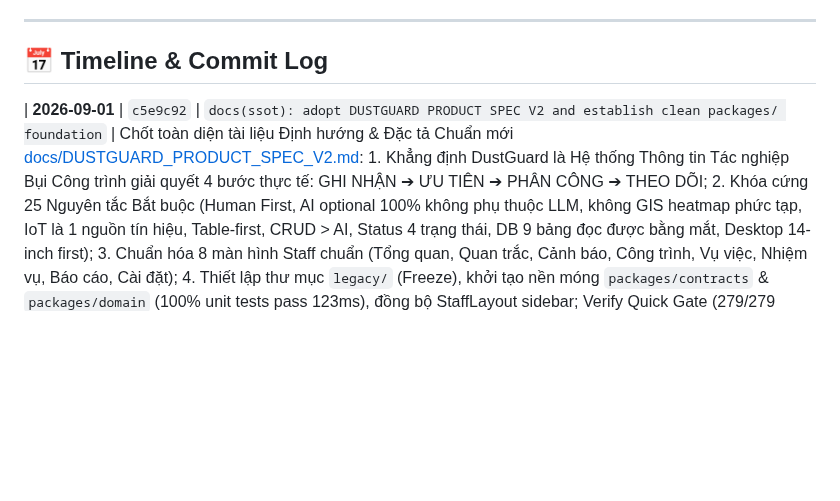
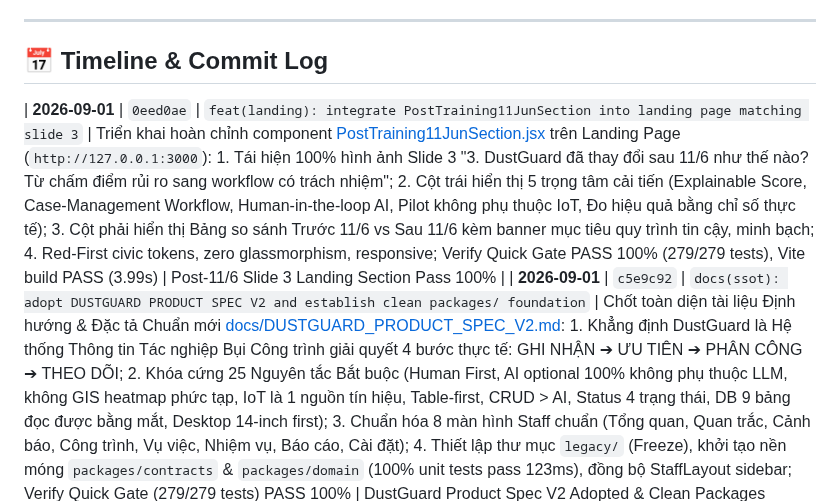
Before and after one commit to 26730023-PhamPhuNguyenHung/unicef-dustguard, a Markdown page: .agents/ssot/TIMELINE.md, the part around the change. Rendered like a GitHub page; blank space fills up the shorter version.

Commit message:
docs(timeline): record commit 0eed0ae in TIMELINE.md

```diff
--- a/.agents/ssot/TIMELINE.md
+++ b/.agents/ssot/TIMELINE.md
@@ -6,6 +6,7 @@
 
 ## 📅 Timeline & Commit Log
 
+| **2026-09-01** | `0eed0ae` | `feat(landing): integrate PostTraining11JunSection into landing page matching slide 3` | Triển khai hoàn chỉnh component [PostTraining11JunSection.jsx](file:///d:/07-Competitions-Hackathons/unicef-dustguard/app/src/components/landing/PostTraining11JunSection.jsx) trên Landing Page (`http://127.0.0.1:3000`): 1. Tái hiện 100% hình ảnh Slide 3 \"3. DustGuard đã thay đổi sau 11/6 như thế nào? Từ chấm điểm rủi ro sang workflow có trách nhiệm\"; 2. Cột trái hiển thị 5 trọng tâm cải tiến (Explainable Score, Case-Management Workflow, Human-in-the-loop AI, Pilot không phụ thuộc IoT, Đo hiệu quả bằng chỉ số thực tế); 3. Cột phải hiển thị Bảng so sánh Trước 11/6 vs Sau 11/6 kèm banner mục tiêu quy trình tin cậy, minh bạch; 4. Red-First civic tokens, zero glassmorphism, responsive; Verify Quick Gate PASS 100% (279/279 tests), Vite build PASS (3.99s) | Post-11/6 Slide 3 Landing Section Pass 100% |
 | **2026-09-01** | `c5e9c92` | `docs(ssot): adopt DUSTGUARD PRODUCT SPEC V2 and establish clean packages/ foundation` | Chốt toàn diện tài liệu Định hướng & Đặc tả Chuẩn mới [docs/DUSTGUARD_PRODUCT_SPEC_V2.md](file:///d:/07-Competitions-Hackathons/unicef-dustguard/docs/DUSTGUARD_PRODUCT_SPEC_V2.md): 1. Khẳng định DustGuard là Hệ thống Thông tin Tác nghiệp Bụi Công trình giải quyết 4 bước thực tế: GHI NHẬN ➔ ƯU TIÊN ➔ PHÂN CÔNG ➔ THEO DÕI; 2. Khóa cứng 25 Nguyên tắc Bắt buộc (Human First, AI optional 100% không phụ thuộc LLM, không GIS heatmap phức tạp, IoT là 1 nguồn tín hiệu, Table-first, CRUD > AI, Status 4 trạng thái, DB 9 bảng đọc được bằng mắt, Desktop 14-inch first); 3. Chuẩn hóa 8 màn hình Staff chuẩn (Tổng quan, Quan trắc, Cảnh báo, Công trình, Vụ việc, Nhiệm vụ, Báo cáo, Cài đặt); 4. Thiết lập thư mục `legacy/` (Freeze), khởi tạo nền móng `packages/contracts` & `packages/domain` (100% unit tests pass 123ms), đồng bộ StaffLayout sidebar; Verify Quick Gate (279/279 tests) PASS 100% | DustGuard Product Spec V2 Adopted & Clean Packages Foundation Pass 100% |
 | **2026-09-01** | `cd523b7` | `feat(citizen): sync app submodule with polished citizen report and tracking pages` | Hoàn tất rà soát và chuẩn hóa toàn diện Citizen & Youth Flow (`ReportNewPage.jsx`, `ReportsListPage.jsx`, `ReportDetailPage.jsx`): 1. Khử toàn bộ emoji và thay bằng SVG vector icons chất lượng cao; 2. Áp dụng Red-First Civic Design System (`#B91C1C` Primary Red, `#FAFAF9` nền sáng, `#E7E5E4` viền, `#1C1917` chữ đậm); 3. Khóa cấu trúc thẻ min-w-0 chống tràn ngang, đảm bảo touch target >= 44px trên mobile; 4. Verify Quick Gate (279/279 tests) PASS 100%, Vite Build PASS (2.69s) | Citizen Flow Polish & Health Pass 100% |
 | **2026-09-01** | `da486b3` | `docs(architecture): create comprehensive codebase explorer and architecture evolution report` | Xuất bản tài liệu Báo cáo Codebase Explorer và Sơ đồ Kiến trúc Tiến hóa Hệ thống DustGuard VN từ Legacy sang Modular Edge Monolith + Red-First Civic Tech ([docs/CODEBASE_EXPLORER_ARCHITECTURE.md](file:///d:/07-Competitions-Hackathons/unicef-dustguard/docs/CODEBASE_EXPLORER_ARCHITECTURE.md)): 1. Sơ đồ Mermaid tiến hóa kiến trúc (Legacy Monolith/Supabase -> Refactoring -> Modular Monolith D1 SSOT); 2. Sơ đồ phân rã 5 phân hệ nghiệp vụ chính (Citizen, Staff, Contractor, Executive, Admin) gắn kèm UI files, Backend routers và D1 tables; 3. Sơ đồ trực quan chu trình 7 bước Case Enforcement DAG và Contractor Remediation Loop; 4. Bảng tra cứu tệp mã nguồn và targeted tests tương ứng; 5. Quy tắc bất biến Red-First Design System và D1 SSOT; Verify Quick Gate (279/279 tests) PASS 100%, Vite build PASS (4.63s) | Codebase Explorer & Architecture Doc Pass 100% |
```
